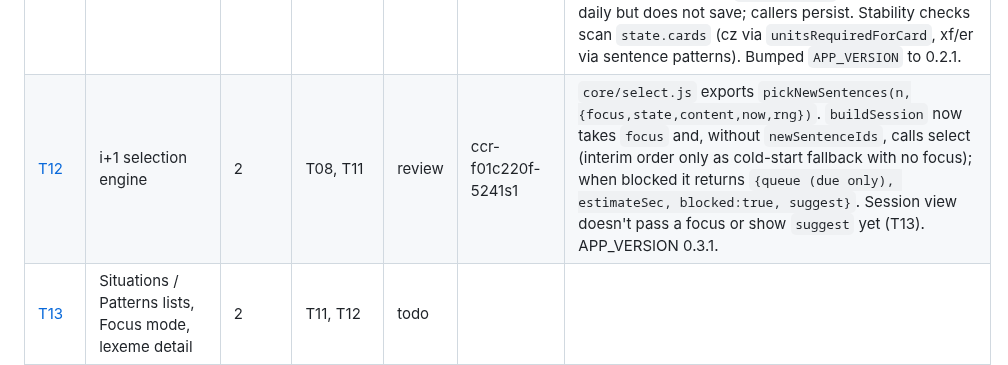
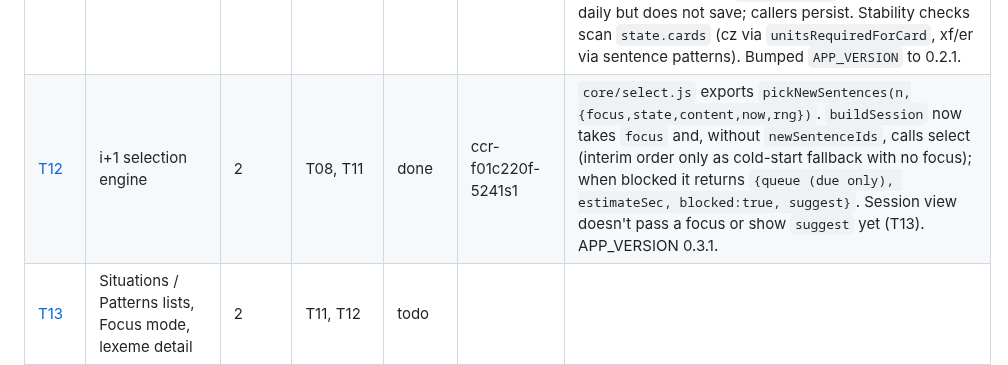
Before and after one commit to xferguson/DaciaGlot, a Markdown page: docs/STATUS.md, the part around the change. Drawn GitHub-style.

Commit message:
STATUS: mark T12 done
Co-Authored-By: Claude Sonnet 5.5 <noreply@anthropic.com>
Claude-Session: https://claude.ai/code/session_01RYihVQH1XCwYFk6A5qZp5t

```diff
--- a/docs/STATUS.md
+++ b/docs/STATUS.md
@@ -15,7 +15,7 @@ Statuses: `todo` · `in-progress` · `review` · `done` · `blocked`. Update you
 | [T09](tasks/T09-content-batch-a.md) | Content batch A: Stage 1, ~100 sentences | 1 | T02 | done | ccr-90d04918-me6co8 | 100 sentences (30 standup, 30 me, 20 meta, 20 table), 118 lexemes in `lexemes/core.json`; `A1-seed.json` ids moved into the four files. `be-pres`, `have-pres` and `neg-nu` have only one possible head lexeme (`fi`, `avea`, `nu`), so the ≥6 distinct heads target applies to the other patterns only. Can-dos in `levels/A1.json` untouched (T19). |
 | [T10](tasks/T10-pwa-offline.md) | PWA: manifest, service worker, update flow, device QA | 1 | T01, T07, T08 | done | ccr-08580bac-lwdlag | `sw.js` hard-codes `APP_VERSION`; the validator (rule 11) checks it equals `js/version.js` and that `js/`, `css/`, `icons/` are all in `PRECACHE`, so **bump both together** and list new files. Offline load and update toast verified in headless Chromium; Lighthouse and real-device checks are still open in `docs/QA-phase1.md` (unticked, including T06's TTS QA). |
 | [T11](tasks/T11-mastery.md) | Mastery derivation and attempt compaction | 2 | T08 | done | ccr-e7199603-1xhnja | `core/mastery.js` exports `patternState(id,state,content,now)`, `allPatternStates` (→ `{id: state}`), `unitState(unitId,…)`, `sentenceMastered(id,…)`, `compactAttempts(state,now)`. All derivations fold >90-day attempts internally first, so results are identical across a compaction. `store.load()` compacts at most daily but does not save; callers persist. Stability checks scan `state.cards` (cz via `unitsRequiredForCard`, xf/er via sentence patterns). Bumped `APP_VERSION` to 0.2.1. |
-| [T12](tasks/T12-selection.md) | i+1 selection engine | 2 | T08, T11 | review | ccr-f01c220f-5241s1 | `core/select.js` exports `pickNewSentences(n,{focus,state,content,now,rng})`. `buildSession` now takes `focus` and, without `newSentenceIds`, calls select (interim order only as cold-start fallback with no focus); when blocked it returns `{queue (due only), estimateSec, blocked:true, suggest}`. Session view doesn't pass a focus or show `suggest` yet (T13). APP_VERSION 0.3.1. |
+| [T12](tasks/T12-selection.md) | i+1 selection engine | 2 | T08, T11 | done | ccr-f01c220f-5241s1 | `core/select.js` exports `pickNewSentences(n,{focus,state,content,now,rng})`. `buildSession` now takes `focus` and, without `newSentenceIds`, calls select (interim order only as cold-start fallback with no focus); when blocked it returns `{queue (due only), estimateSec, blocked:true, suggest}`. Session view doesn't pass a focus or show `suggest` yet (T13). APP_VERSION 0.3.1. |
 | [T13](tasks/T13-lists-focus-ui.md) | Situations / Patterns lists, Focus mode, lexeme detail | 2 | T11, T12 | todo | | |
 | [T14](tasks/T14-key-forms.md) | Key-forms cards and unlock chain | 2 | T08 | done | ccr-42dc906e-x3aoep | `cards.js` exports `FORM_LABELS`/`labelFor`, `newKfCards` (3 per lexeme, session cap 8 by freq), `exampleSentenceFor`; `buildSession` appends new `kf` cards in session mode; `unitsRequiredForCard` handles `kf`. Only 35 of 118 lexemes have `keyForms` — T17 should add them (and Q2 irregular paradigms). Not yet checked on a real phone. |
 | [T15](tasks/T15-transform-slot.md) | Transformation and slot-building cards | 2 | T08, T11 | todo | | |
```
